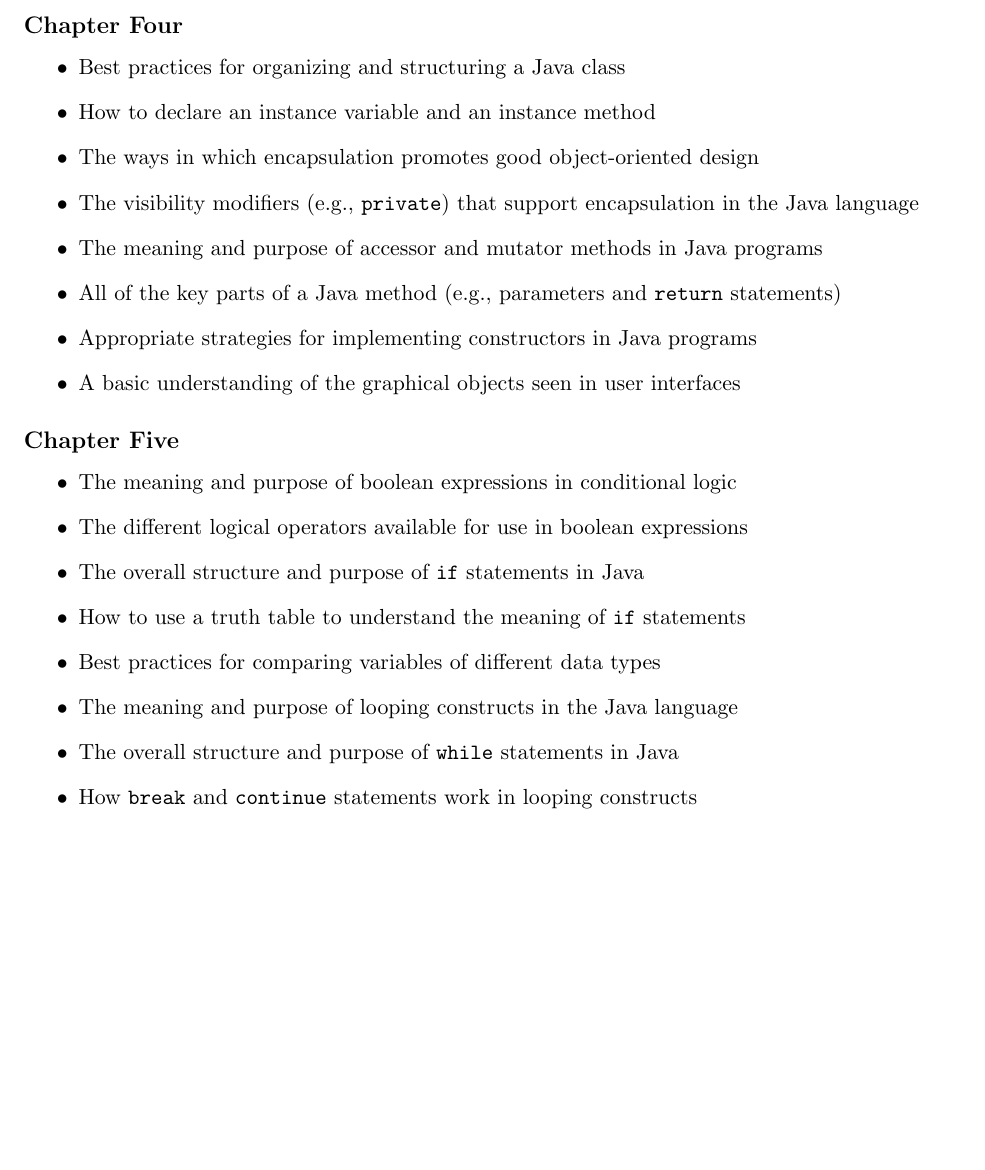
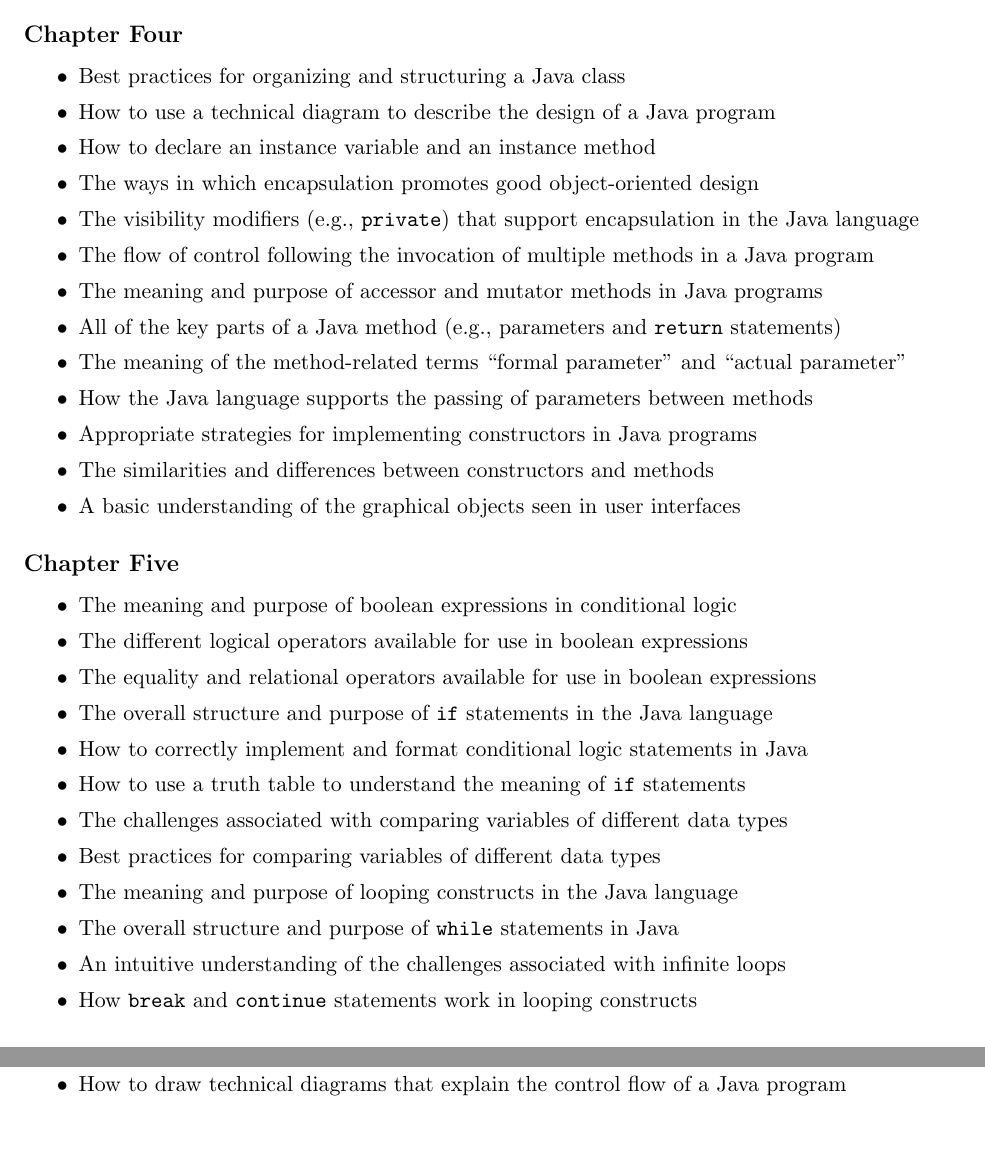
Before and after one commit to Allegheny-Computer-Science-100-F2018/cs100-F2018-sheets, a LaTeX problem sheet (exam01/cs100F2018_studyguide_exam01.tex): part of page 3 of 3 before the commit and two parts of pages 3 and 4 of 4 after it, the two joined at a grey line, cut so that both start at the same text, the shorter picture padded with empty space. Compiled offline with pdfLaTeX.

Commit message:
Finish a full pass of content in cs100F2018_studyguide_exam01.

```diff
--- a/exam01/cs100F2018_studyguide_exam01.tex
+++ b/exam01/cs100F2018_studyguide_exam01.tex
@@ -6,7 +6,7 @@
 
 \newcommand{\assignmentduedate}{November 9}
 \newcommand{\assignmentassignedate}{November 5}
-\newcommand{\assignmentnumber}{Two}
+\newcommand{\assignmentnumber}{One}
 
 \newcommand{\labyear}{2018}
 \newcommand{\assignedday}{Monday}
@@ -299,13 +300,33 @@ questions about any of the content listed in this section.
 
 \begin{itemize}
 
+  \itemsep 0in
+
   \item Best practices for organizing and structuring a Java class
+
+  \item How to use a technical diagram to describe the design of a Java program
+
   \item How to declare an instance variable and an instance method
+
   \item The ways in which encapsulation promotes good object-oriented design
+
   \item The visibility modifiers (e.g., {\tt private}) that support encapsulation in the Java language
+
+  \item The flow of control following the invocation of multiple methods in a
+    Java program
+
   \item The meaning and purpose of accessor and mutator methods in Java programs
+
   \item All of the key parts of a Java method (e.g., parameters and {\tt return} statements)
+
+  \item The meaning of the method-related terms ``formal parameter'' and ``actual parameter''
+
+  \item How the Java language supports the passing of parameters between methods
+
   \item Appropriate strategies for implementing constructors in Java programs
+
+  \item The similarities and differences between constructors and methods
+
   \item A basic understanding of the graphical objects seen in user interfaces
 
 \end{itemize}
@@ -314,16 +335,42 @@ questions about any of the content listed in this section.
 
 \begin{itemize}
 
+  \itemsep 0in
+
   \item The meaning and purpose of boolean expressions in conditional logic
+
   \item The different logical operators available for use in boolean expressions
-  \item The overall structure and purpose of {\tt if} statements in Java
+
+  \item The equality and relational operators available for use in boolean expressions
+
+  \item The overall structure and purpose of {\tt if} statements in the Java
+    language
+
+  \item How to correctly implement and format conditional logic statements in
+    Java
+
   \item How to use a truth table to understand the meaning of {\tt if} statements
+
+  \item The challenges associated with comparing variables of different data
+    types
+
   \item Best practices for comparing variables of different data types
+
   \item The meaning and purpose of looping constructs in the Java language
+
   \item The overall structure and purpose of {\tt while} statements in Java
+
+  \item An intuitive understanding of the challenges associated with infinite
+    loops
+
   \item How {\tt break} and {\tt continue} statements work in looping constructs
+
+  \item How to use an {\tt Iterator} to loop through all of the values in an
+    {\tt ArrayList}
+
+  \item How to draw technical diagrams that explain the control flow of a Java
+    program
 
 \end{itemize}
 
-
 \end{document}
```
Also changed, not shown: exam01/cs100F2018_studyguide_exam01.tex (7 more changed lines).
